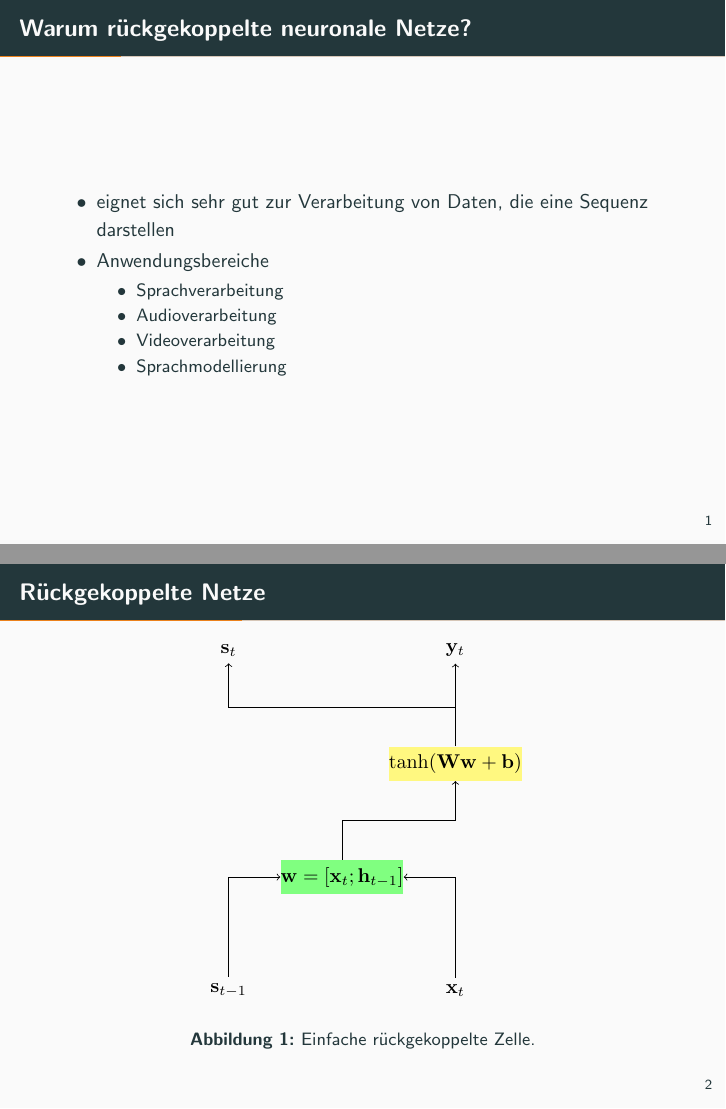
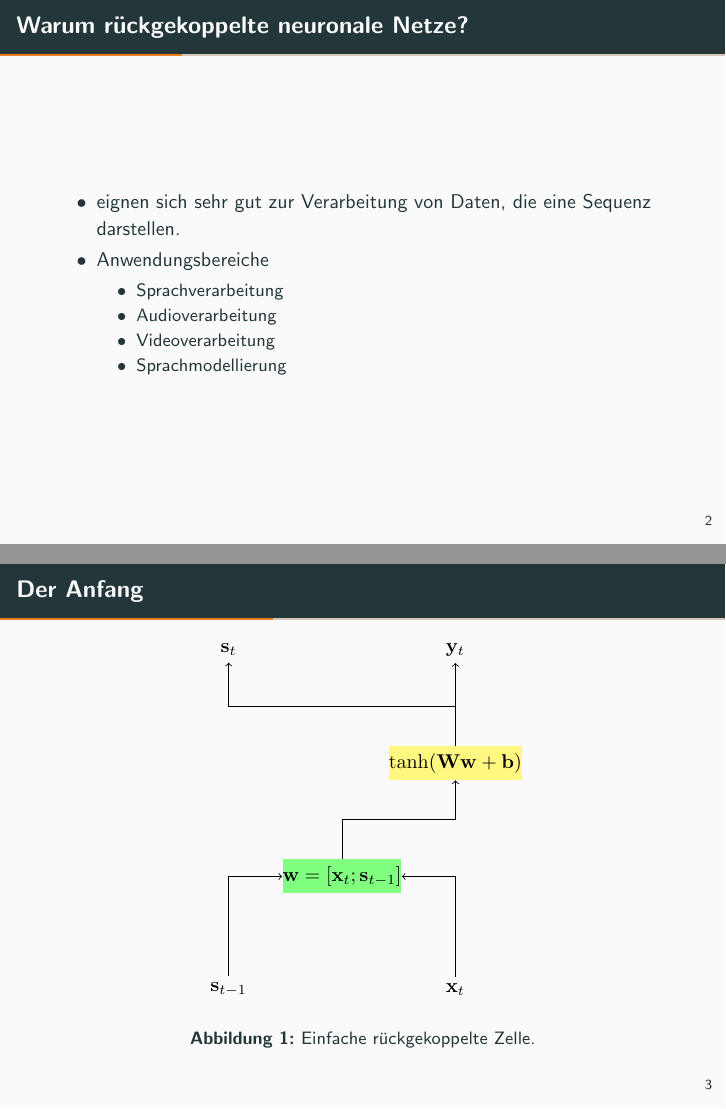
Before and after one commit to v0lta/meetup, LaTeX slides (finalpresentation/intro.tex): pages 2 and 3 of 8, joined at a grey line. The pictures show the PDF file finalpresentation/intro.pdf that the author committed with the source; the source files are stored in an older character set and shown here as Unicode.

Commit message:
fix typo in image and add comments to slides

```diff
--- a/finalpresentation/intro.tex
+++ b/finalpresentation/intro.tex
@@ -36,7 +36,7 @@
 
 \begin{frame}{Warum rückgekoppelte neuronale Netze?}
 	\begin{itemize}
-		\item eignet sich sehr gut zur Verarbeitung von Daten, die eine Sequenz darstellen
+		\item eignen sich sehr gut zur Verarbeitung von Daten, die eine Sequenz darstellen.
 		\item Anwendungsbereiche\begin{itemize}
 			\item Sprachverarbeitung
 			\item Audioverarbeitung
@@ -47,19 +47,25 @@
 	\end{itemize}
 \end{frame}
 
-\begin{frame}{Rückgekoppelte Netze}
+\begin{frame}{Der Anfang}
 	\begin{figure}
 		\includegraphics[scale=1]{../bilder_intro/recurrent_cell.pdf}
 		\caption{Einfache rückgekoppelte Zelle.}
-		%vanishing gradient problem
-		%simple rückgekoppelte neuronale Netze funktionieren deswegen nicht
+		% kleinBuchstaben = Vektoren, großBuchstaben: Matrizen
+		% vanishing gradient problem
+		% simple rückgekoppelte neuronale Netze funktionieren deswegen nicht
+		% Buchstabe x kommt rein
+		% verbinde input und speicher Vektor
+		% kombiniere Vektoren durch Matrizen-Multiplikation
+		% aktualisiere den Speicher mit neuem Vektor aus Multiplikation (Speicher für nächsten Zeitschritt)
+		% y ist die Wahrscheinlichkeitsverteilung von Buchstaben unseres Outputs
 	\end{figure}
 \end{frame}
 
 \begin{frame}{Probleme}
 	\begin{itemize}
 		\item verschwindender Gradient % unbesiegbar?
-		\item explodierender Gradient % clipping Funktion, um große Zahlen abzurasieren
+		\item explodierender Gradient % clipping Funktion, um große Zahlen "abzurasieren"
 	\end{itemize}
 \end{frame}
 
```
Also changed, not shown: bilder_intro/recurrent_cell.pdf, finalpresentation/intro.pdf, finalpresentation/intro.tex (4 more changed lines).
